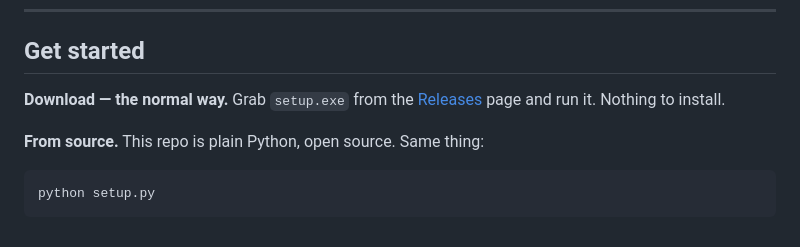
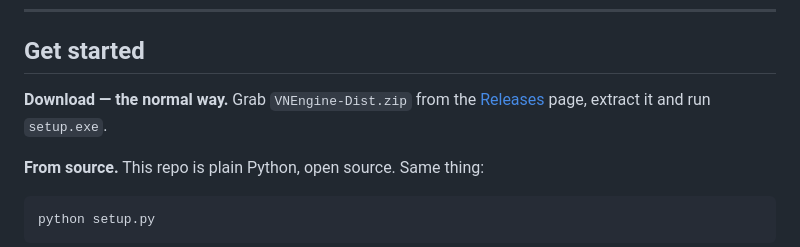
Before and after one commit to kefiiiiir/VNEngine, a Markdown page: README.md, the part around the change. Rendered like a GitHub page.

```diff
--- a/README.md
+++ b/README.md
@@ -32,8 +32,8 @@ top of `css/style.css`.
 
 ## Get started
 
-**Download — the normal way.** Grab `setup.exe` from the
-[Releases](../../releases) page and run it. Nothing to install.
+**Download — the normal way.** Grab `VNEngine-Dist.zip` from the
+[Releases](../../releases) page, extract it and run `setup.exe`.
 
 **From source.** This repo is plain Python, open source. Same thing:
 
```
